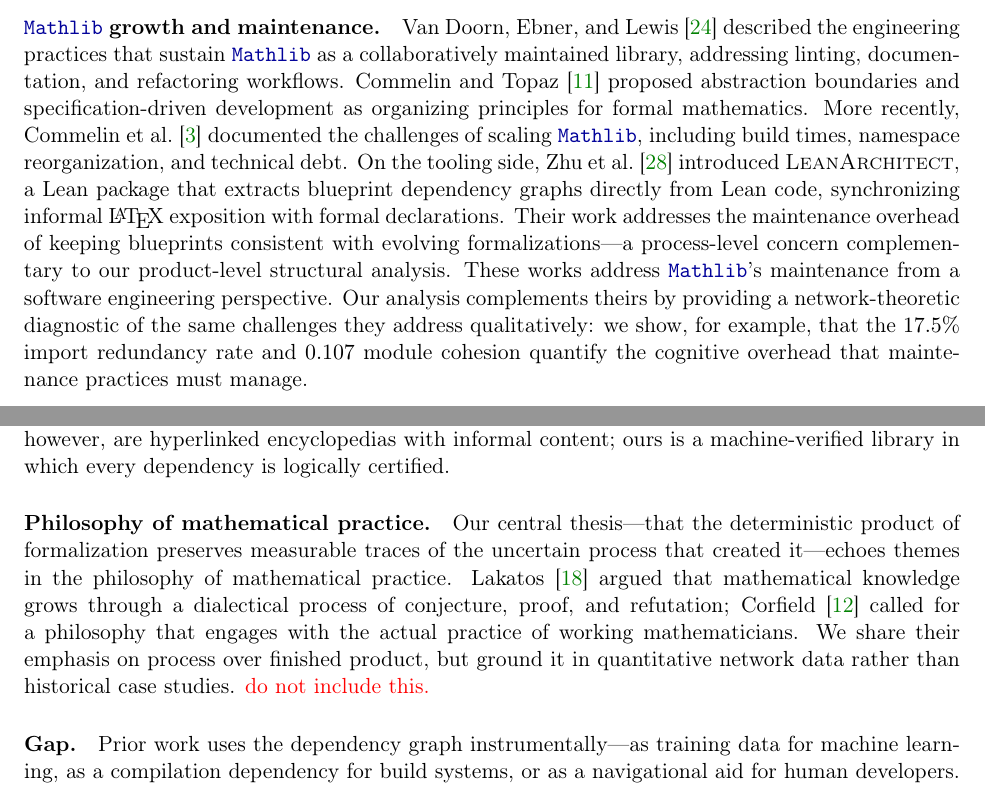
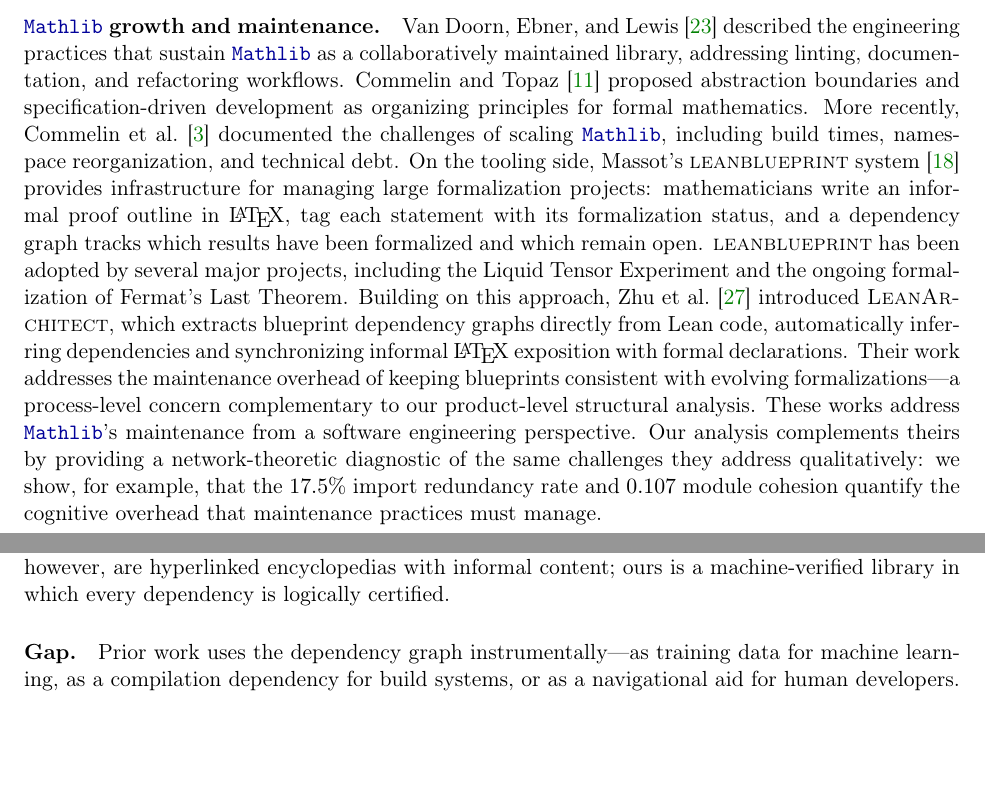
Before and after one commit to MathNetwork/MathlibGraph, a LaTeX paper (mathlib-graph-structure/main.tex, which reads mathlib-graph-structure/sections/previous-works.tex): two parts of pages 4 and 5 of 71, joined at a grey line, cut so that both start at the same text, the shorter picture padded with empty space. Compiled offline with pdfLaTeX.

Commit message:
Add Massot's leanblueprint to related work before LeanArchitect
Introduce Blueprint system (Massot 2020) as the foundation that
LeanArchitect builds upon, noting adoption by Liquid Tensor
Experiment and FLT formalization.

Co-Authored-By: Claude Opus 4.6 <noreply@anthropic.com>

```diff
--- a/mathlib-graph-structure/sections/previous-works.tex
+++ b/mathlib-graph-structure/sections/previous-works.tex
@@ -4,7 +4,7 @@
 Dependency graphs arise naturally in software ecosystems: package managers such as npm, PyPI, and Maven define directed acyclic graphs in which each package declares its requirements~\cite{decan2019,labelle2004}. Studies of these ecosystems have revealed heavy-tailed degree distributions, small-world connectivity, and fragility under targeted removal of hub packages. Our analysis applies a similar methodology to a formal mathematics library---a setting in which every edge carries a stronger guarantee than ``package~$A$ requires package~$B$ at build time.'' In a type-checked library, every dependency has been verified by the kernel to be logically necessary; the graph records not merely a build requirement but a semantic relationship.
 
 \paragraph{\module{Mathlib} growth and maintenance.}
-Van Doorn, Ebner, and Lewis~\cite{vandoorn2020} described the engineering practices that sustain \module{Mathlib} as a collaboratively maintained library, addressing linting, documentation, and refactoring workflows. Commelin and Topaz~\cite{commelin2023} proposed abstraction boundaries and specification-driven development as organizing principles for formal mathematics. More recently, Commelin et al.~\cite{baanen2025} documented the challenges of scaling \module{Mathlib}, including build times, namespace reorganization, and technical debt. On the tooling side, Zhu et al.~\cite{zhu2025leanarchitect} introduced \textsc{LeanArchitect}, a Lean package that extracts blueprint dependency graphs directly from Lean code, synchronizing informal \LaTeX{} exposition with formal declarations. Their work addresses the maintenance overhead of keeping blueprints consistent with evolving formalizations---a process-level concern complementary to our product-level structural analysis. These works address \module{Mathlib}'s maintenance from a software engineering perspective. Our analysis complements theirs by providing a network-theoretic diagnostic of the same challenges they address qualitatively: we show, for example, that the $17.5\%$ import redundancy rate and $0.107$ module cohesion quantify the cognitive overhead that maintenance practices must manage.
+Van Doorn, Ebner, and Lewis~\cite{vandoorn2020} described the engineering practices that sustain \module{Mathlib} as a collaboratively maintained library, addressing linting, documentation, and refactoring workflows. Commelin and Topaz~\cite{commelin2023} proposed abstraction boundaries and specification-driven development as organizing principles for formal mathematics. More recently, Commelin et al.~\cite{baanen2025} documented the challenges of scaling \module{Mathlib}, including build times, namespace reorganization, and technical debt. On the tooling side, Massot's \textsc{leanblueprint} system~\cite{massot2020leanblueprint} provides infrastructure for managing large formalization projects: mathematicians write an informal proof outline in \LaTeX{}, tag each statement with its formalization status, and a dependency graph tracks which results have been formalized and which remain open. \textsc{leanblueprint} has been adopted by several major projects, including the Liquid Tensor Experiment and the ongoing formalization of Fermat's Last Theorem. Building on this approach, Zhu et al.~\cite{zhu2025leanarchitect} introduced \textsc{LeanArchitect}, which extracts blueprint dependency graphs directly from Lean code, automatically inferring dependencies and synchronizing informal \LaTeX{} exposition with formal declarations. Their work addresses the maintenance overhead of keeping blueprints consistent with evolving formalizations---a process-level concern complementary to our product-level structural analysis. These works address \module{Mathlib}'s maintenance from a software engineering perspective. Our analysis complements theirs by providing a network-theoretic diagnostic of the same challenges they address qualitatively: we show, for example, that the $17.5\%$ import redundancy rate and $0.107$ module cohesion quantify the cognitive overhead that maintenance practices must manage.
 
 \paragraph{Machine learning for formal mathematics.}
 The graph structure of \module{Mathlib} has been exploited in machine learning, particularly for premise selection. Yang et al.~\cite{leandojo} introduced the LeanDojo benchmark, extracting proof traces from \module{Mathlib} that implicitly define a dependency graph. Bemberek et al.~\cite{bemberek2025} constructed a heterogeneous dependency graph from this benchmark and applied relational graph convolutional networks for premise selection, achieving a $25\%$ improvement over text-only baselines. Lu et al.~\cite{leanfinder} built a directed acyclic graph of Lean~4 statements with dependency edges to support semantic search. On the knowledge-representation side, the EpiK Protocol~\cite{epik2024} constructed a knowledge graph from Lean~4 and \module{Mathlib}, applying embedding models for link prediction. Uskuplu and Moss~\cite{knowtex2025} argued that dependency graphs should become a standard feature of mathematical writing. These systems consume the dependency graph as training data or as a retrieval index. We study the graph itself---not as input to a downstream task, but as an object of independent structural interest.
@@ -12,8 +12,5 @@
 \paragraph{Complex network methodology.}
 The analytical tools we employ---degree distributions, centrality measures, community detection---originate in network science. Scale-free network theory~\cite{barabasi1999}, small-world analysis~\cite{watts1998}, and modularity-based community detection~\cite{newman2004,blondel2008} have been applied to biological, social, and technological networks, but not, to our knowledge, systematically to a large-scale formal mathematics library. In a related setting, Barbosa et al.~\cite{barbosa2013} studied the network structure of three online mathematical libraries---Wikipedia (restricted to mathematics), MathWorld, and DLMF---finding large strongly connected components, the absence of clear power laws, and the effectiveness of stress centrality for navigating mathematical content. Their objects of study, however, are hyperlinked encyclopedias with informal content; ours is a machine-verified library in which every dependency is logically certified.
 
-\paragraph{Philosophy of mathematical practice.}
-Our central thesis---that the deterministic product of formalization preserves measurable traces of the uncertain process that created it---echoes themes in the philosophy of mathematical practice. Lakatos~\cite{lakatos1976} argued that mathematical knowledge grows through a dialectical process of conjecture, proof, and refutation; Corfield~\cite{corfield2003} called for a philosophy that engages with the actual practice of working mathematicians. We share their emphasis on process over finished product, but ground it in quantitative network data rather than historical case studies. \textcolor{red}{do not include this. }
-
 \paragraph{Gap.}
 Prior work uses the dependency graph instrumentally---as training data for machine learning, as a compilation dependency for build systems, or as a navigational aid for human developers. No study has analyzed the graph itself as a structural object encoding both mathematical logic and human organizational practice. This paper takes a first step toward filling that gap.
```
Also changed, not shown: mathlib-graph-structure/references.bib (+7 -0 lines).
